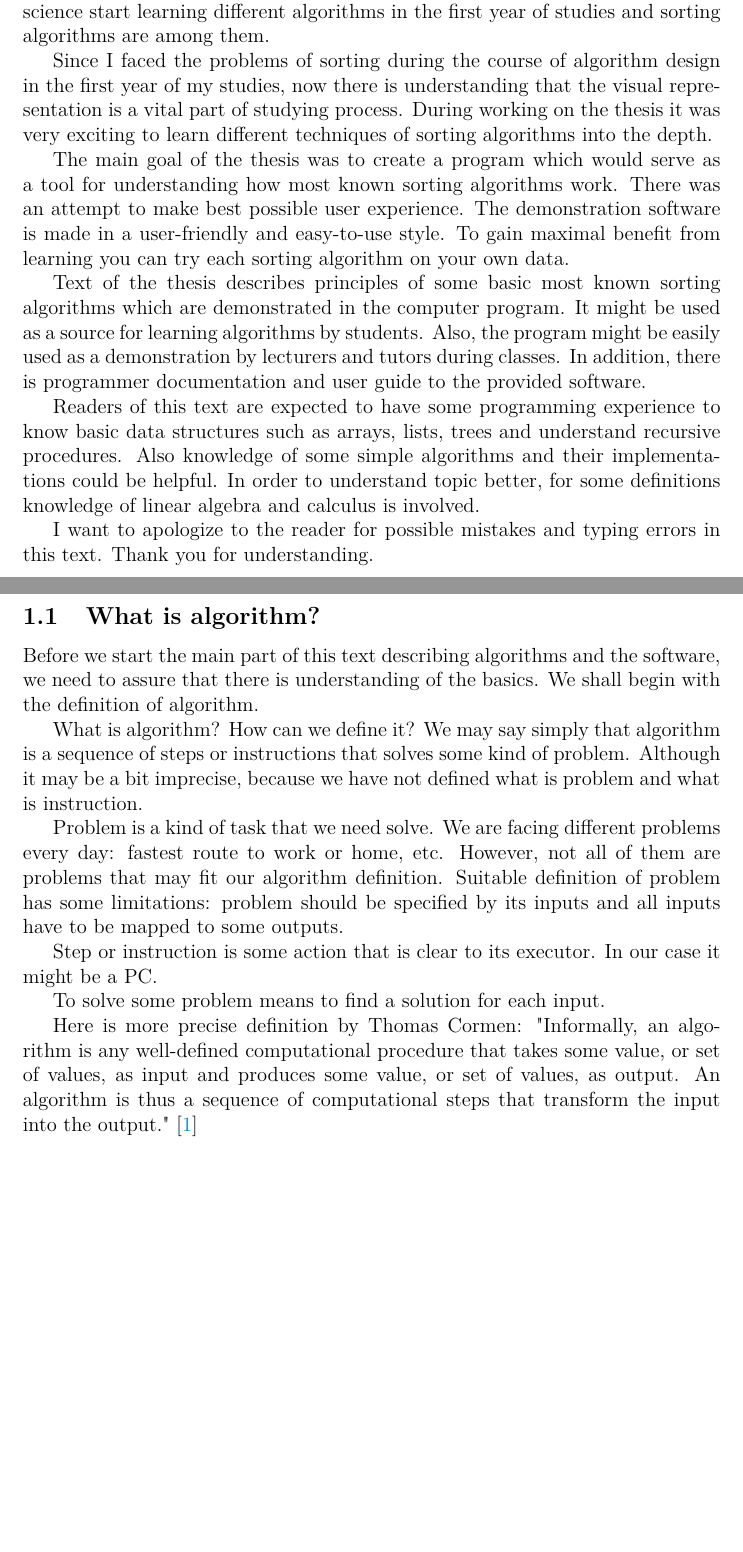
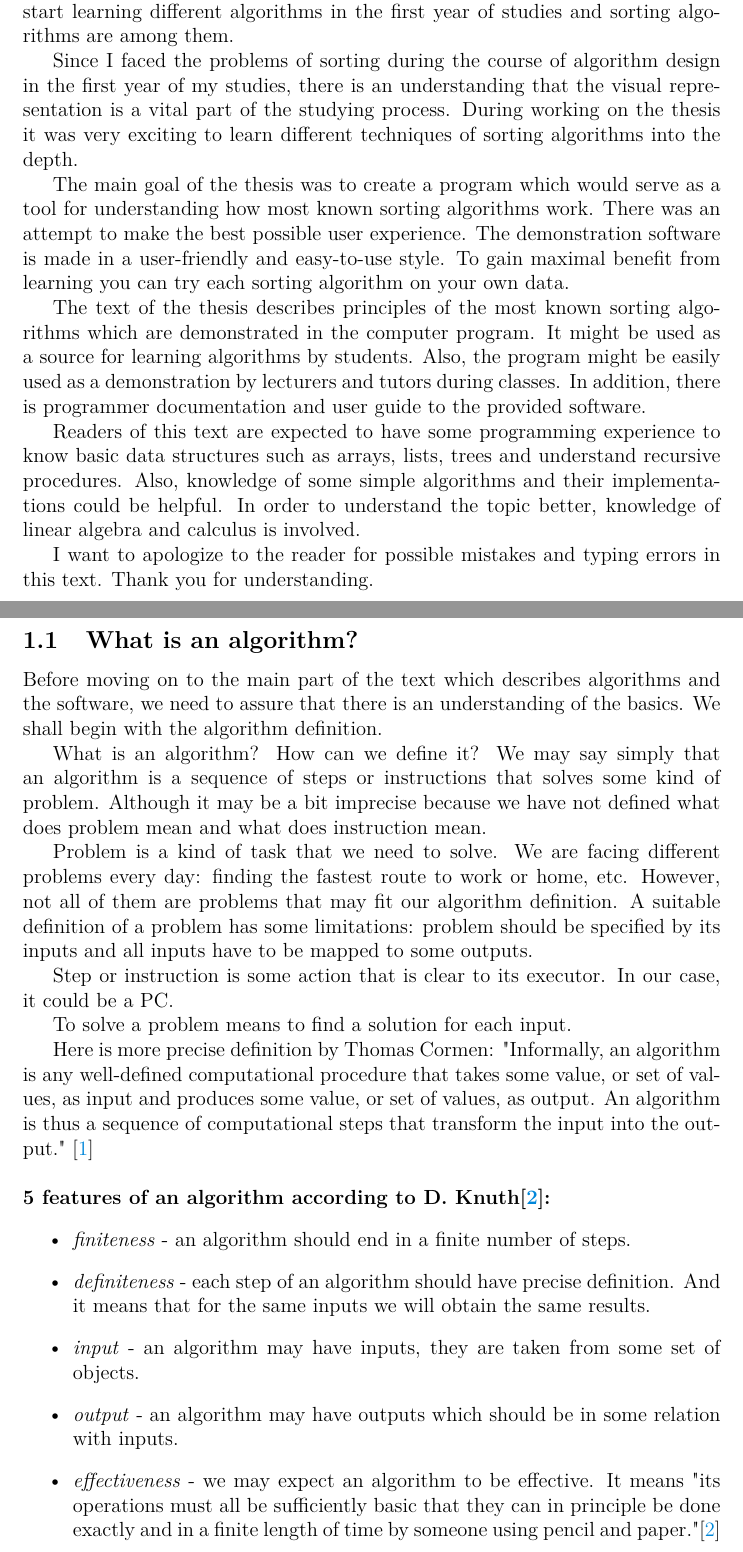
Before and after one commit to klnmi97/ThesisText, a LaTeX thesis (kidiplom.tex): two parts of pages 7 and 8 of 21 before the commit and two parts of pages 7 and 8 of 20 after it, joined at a grey line, cut so that both start at the same text, the shorter picture padded with empty space. Compiled offline with pdfLaTeX.

Commit message:
knuth's features added

```diff
--- a/kidiplom.tex
+++ b/kidiplom.tex
@@ -131,32 +131,41 @@
 
 \section{Introduction}
 
-Nowadays sorting algorithms are widely used in software. For example if you open file explorer on your PC, you may see files sorted in different ways. Searching in sorted data is more efficient than in not sorted. Students of computer science start learning different algorithms in the first year of studies and sorting algorithms are among them.
+Nowadays sorting algorithms are widely used in software. For example, if you open file explorer on your PC, you may see files sorted in different ways. Searching in sorted data is more efficient than not sorted. Students of computer science start learning different algorithms in the first year of studies and sorting algorithms are among them.
 
-Since I faced the problems of sorting during the course of algorithm design in the first year of my studies, now there is understanding that the visual representation is a vital part of studying process. During working on the thesis it was very exciting to learn different techniques of sorting algorithms into the depth.
+Since I faced the problems of sorting during the course of algorithm design in the first year of my studies, there is an understanding that the visual representation is a vital part of the studying process. During working on the thesis it was very exciting to learn different techniques of sorting algorithms into the depth.
 
-The main goal of the thesis was to create a program which would serve as a tool for understanding how most known sorting algorithms work. There was an attempt to make best possible user experience. The demonstration software is made in a user-friendly and easy-to-use style. To gain maximal benefit from learning you can try each sorting algorithm on your own data.
+The main goal of the thesis was to create a program which would serve as a tool for understanding how most known sorting algorithms work. There was an attempt to make the best possible user experience. The demonstration software is made in a user-friendly and easy-to-use style. To gain maximal benefit from learning you can try each sorting algorithm on your own data.
 
-Text of the thesis describes principles of some basic most known sorting algorithms which are demonstrated in the computer program. It might be used as a source for learning algorithms by students. Also, the program might be easily used as a demonstration by lecturers and tutors during classes. In addition, there is programmer documentation and user guide to the provided software.
+The text of the thesis describes principles of the most known sorting algorithms which are demonstrated in the computer program. It might be used as a source for learning algorithms by students. Also, the program might be easily used as a demonstration by lecturers and tutors during classes. In addition, there is programmer documentation and user guide to the provided software.
 
-Readers of this text are expected to have some programming experience to know basic data structures such as arrays, lists, trees and understand recursive procedures. Also knowledge of some simple algorithms and their implementations could be helpful. In order to understand topic better, for some definitions knowledge of linear algebra and calculus is involved.
+Readers of this text are expected to have some programming experience to know basic data structures such as arrays, lists, trees and understand recursive procedures. Also, knowledge of some simple algorithms and their implementations could be helpful. In order to understand the topic better, knowledge of linear algebra and calculus is involved.
 
 I want to apologize to the reader for possible mistakes and typing errors in this text. Thank you for understanding.
 
 \newpage
-\subsection{What is algorithm?}
+\subsection{What is an algorithm?}
 
-Before we start the main part of this text describing algorithms and the software, we need to assure that there is understanding of the basics. We shall begin with the definition of algorithm.
+Before moving on to the main part of the text which describes algorithms and the software, we need to assure that there is an understanding of the basics. We shall begin with the algorithm definition.
 
-What is algorithm? How can we define it? We may say simply that algorithm is a sequence of steps or instructions that solves some kind of problem. Although it may be a bit imprecise, because we have not defined what is problem and what is instruction.
+What is an algorithm? How can we define it? We may say simply that an algorithm is a sequence of steps or instructions that solves some kind of problem. Although it may be a bit imprecise because we have not defined what does problem mean and what does instruction mean.
 
-Problem is a kind of task that we need solve. We are facing different problems every day: fastest route to work or home, etc. However, not all of them are problems that may fit our algorithm definition. Suitable definition of problem has some limitations: problem should be specified by its inputs and all inputs have to be mapped to some outputs.
+Problem is a kind of task that we need to solve. We are facing different problems every day: finding the fastest route to work or home, etc. However, not all of them are problems that may fit our algorithm definition. A suitable definition of a problem has some limitations: problem should be specified by its inputs and all inputs have to be mapped to some outputs.
 
-Step or instruction is some action that is clear to its executor. In our case it might be a PC.
+Step or instruction is some action that is clear to its executor. In our case, it could be a PC.
 
-To solve some problem means to find a solution for each input.
+To solve a problem means to find a solution for each input.
 
 Here is more precise definition by Thomas Cormen: "Informally, an algorithm is any well-defined computational procedure that takes some value, or set of values, as input and produces some value, or set of values, as output. An algorithm is thus a sequence of computational steps that transform the input into the output." \cite{cormen}
+\\\\
+\textbf{5 features of an algorithm according to D. Knuth\cite{knuth1}:}
+\begin{itemize}
+	\item \textit{finiteness} - an algorithm should end in a finite number of steps.
+	\item \textit{definiteness} - each step of an algorithm should have precise definition. And it means that for the same inputs we will obtain the same results.
+	\item \textit{input} - an algorithm may have inputs, they are taken from some set of objects.
+	\item \textit{output} - an algorithm may have outputs which should be in some relation with inputs.
+	\item \textit{effectiveness} - we may expect an algorithm to be effective. It means "its operations must all be sufficiently basic that they can in principle be done exactly and in a finite length of time by someone using pencil and paper."\cite{knuth1}
+\end{itemize}
 
 \subsection{Types of algorithms}
 
```
Also changed, not shown: bibliografie.bib (+14 -1 lines), english-iso.lbx, kidiplom.bbl, kidiplom.pdf, kidiplom.tex (4 more changed lines), 7 other files.
